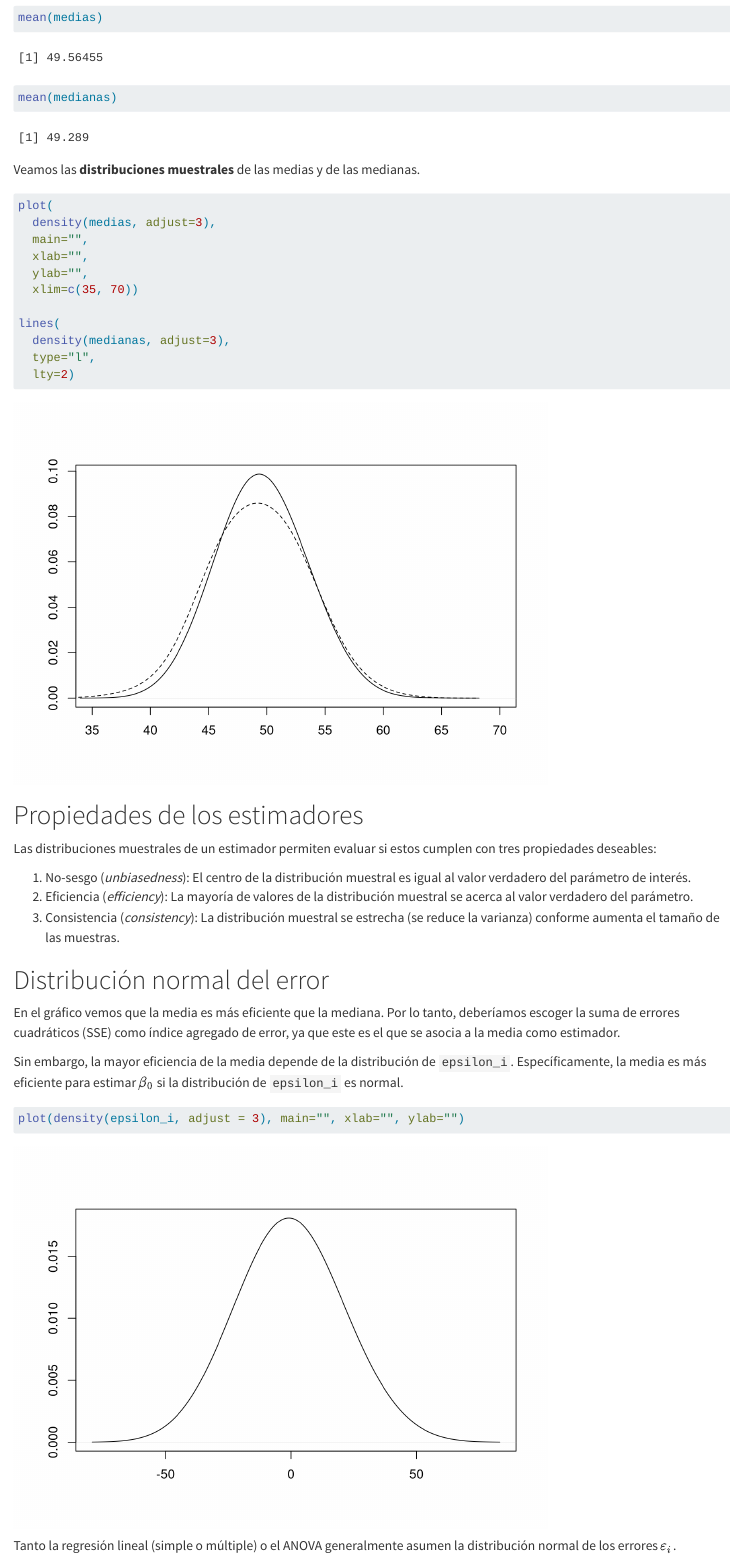
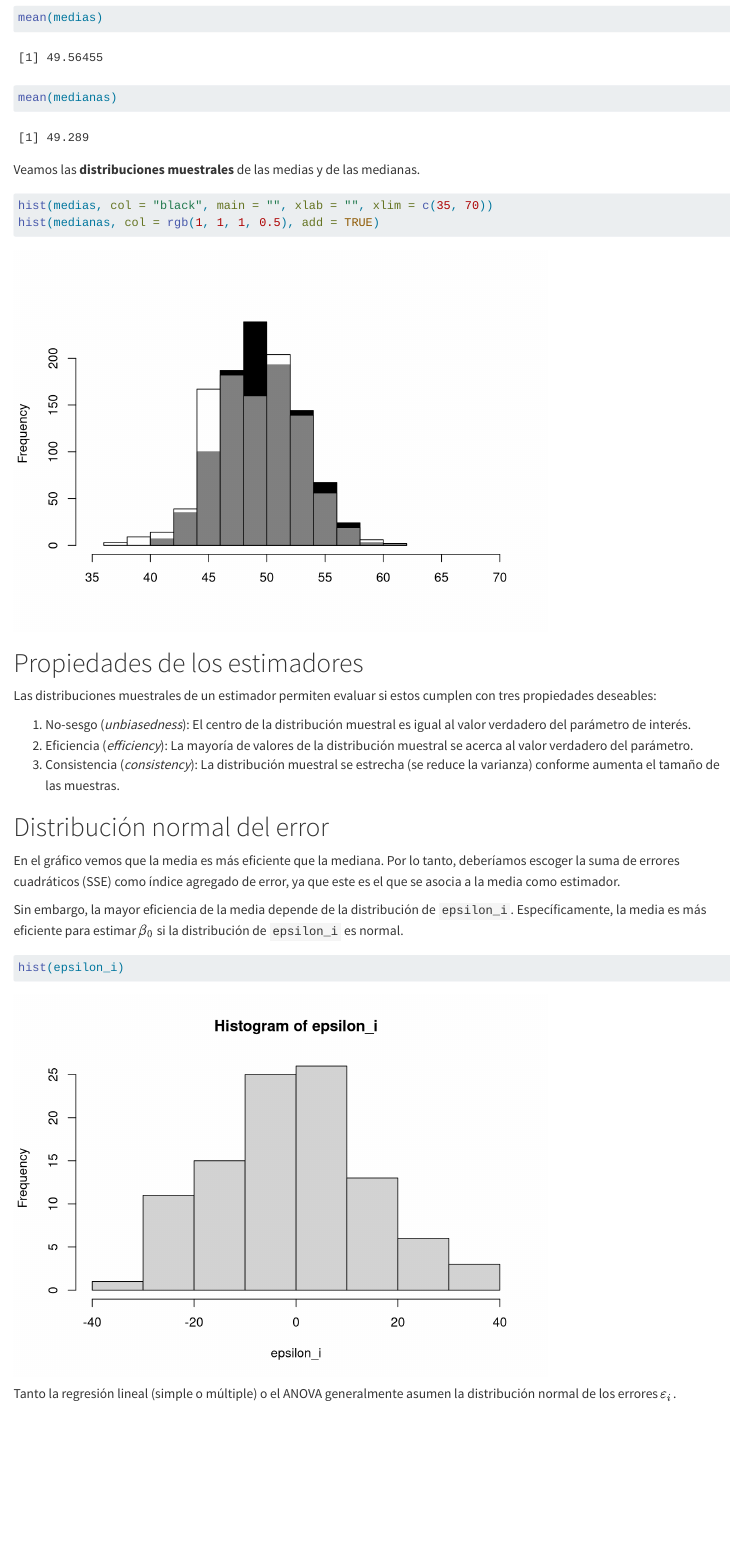
Before and after one commit to armelbrizuela/errorDistribution, a Quarto document (presenta.qmd): the page in a window 1100 px wide, from 1790 px down. Rendered offline with R 4.5, knitr and Pandoc in place of Quarto, with nearby package versions; code that draws random numbers runs with fixed seeds of ours.

Commit message:
change densities to histograms

````diff
--- a/presenta.qmd
+++ b/presenta.qmd
@@ -92,17 +92,8 @@ mean(medianas)
 Veamos las **distribuciones muestrales** de las medias y de las medianas.
 
 ```{r}
-plot(
-  density(medias, adjust=3),
-  main="",
-  xlab="",
-  ylab="",
-  xlim=c(35, 70))
-
-lines(
-  density(medianas, adjust=3),
-  type="l",
-  lty=2)
+hist(medias, col = "black", main = "", xlab = "", xlim = c(35, 70))
+hist(medianas, col = rgb(1, 1, 1, 0.5), add = TRUE)
 ```
 
 # Propiedades de los estimadores
@@ -120,7 +111,7 @@ En el gráfico vemos que la media es más eficiente que la mediana. Por lo tanto
 Sin embargo, la mayor eficiencia de la media depende de la distribución de `epsilon_i`. Específicamente, la media es más eficiente para estimar $\beta_0$ si la distribución de `epsilon_i` es normal.
 
 ```{r}
-plot(density(epsilon_i, adjust = 3), main="", xlab="", ylab="")
+hist(epsilon_i)
 ```
 
 Tanto la regresión lineal (simple o múltiple) o el ANOVA generalmente asumen la distribución normal de los errores $\varepsilon_i$.
````
Also changed, not shown: presenta.qmd (6 more changed lines).
